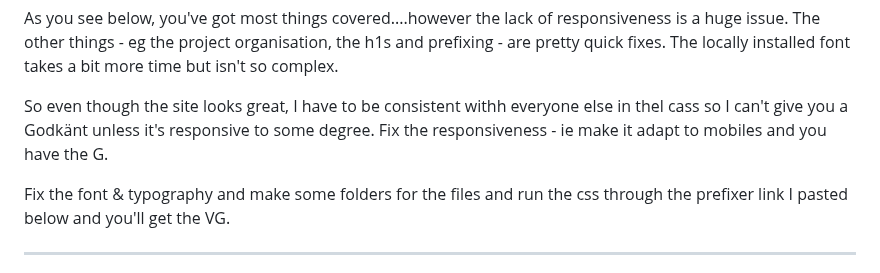
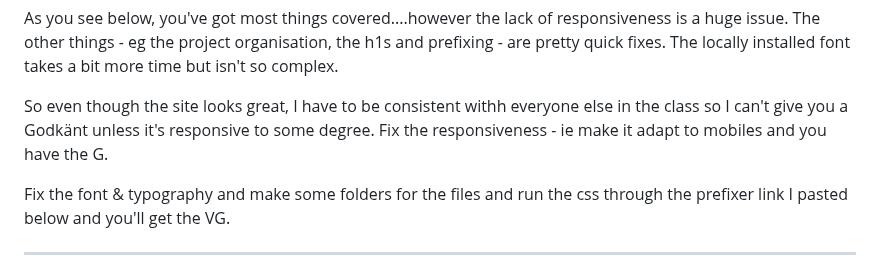
Before and after one commit to alisiia2601/portfolio, a Markdown page: ASSIGNMENT5_FEEDBACK.md, the part around the change. Rendered like a GitHub page.

Commit message:
Added feedback

```diff
--- a/ASSIGNMENT5_FEEDBACK.md
+++ b/ASSIGNMENT5_FEEDBACK.md
@@ -6,7 +6,7 @@ On mobile, however, it's not responsive and that's the very first thing people c
 
 As you see below, you've got most things covered....however the lack of responsiveness is a huge issue. The other things -  eg the project organisation, the h1s and prefixing - are pretty quick fixes. The locally installed font takes a bit more time but isn't so complex.
 
-So even though the site looks great, I have to be consistent withh everyone else in thel cass so I can't give you a Godkänt unless it's responsive to some degree. Fix the responsiveness - ie make it adapt to mobiles and you have the G.
+So even though the site looks great, I have to be consistent withh everyone else in the class so I can't give you a Godkänt unless it's responsive to some degree. Fix the responsiveness - ie make it adapt to mobiles and you have the G.
 
 Fix the font & typography and make some folders for the files and run the css through the prefixer link I pasted below and you'll get the VG.
 
```
